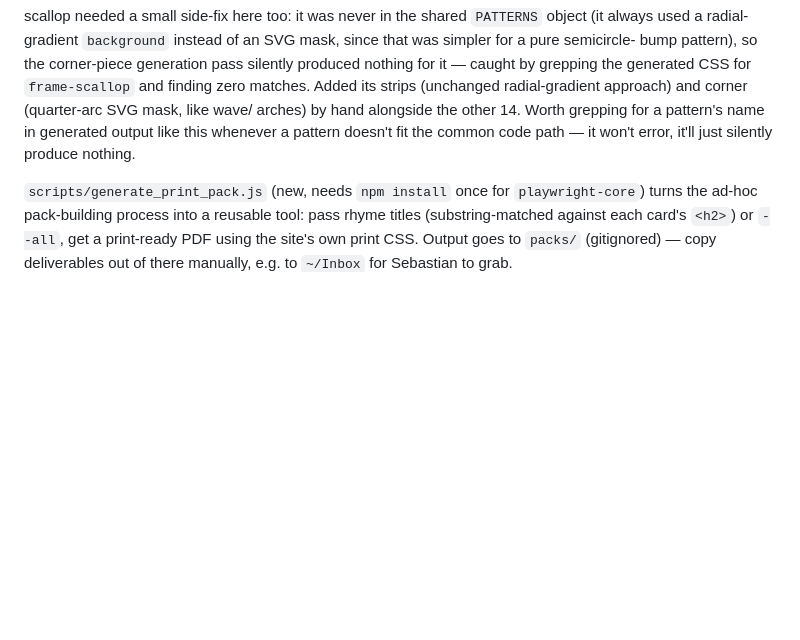
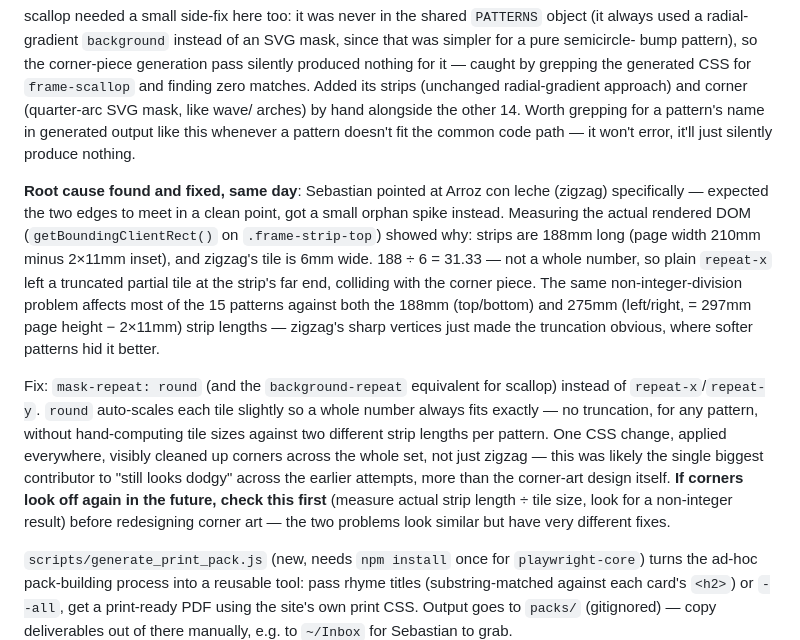
Before and after one commit to SebastianDeLaile/rimas-infantiles, a Markdown page: STATUS.md, the part around the change. Drawn GitHub-style; blank space fills up the shorter version.

Commit message:
Document the mask-repeat: round fix and root cause in STATUS.md
Co-Authored-By: Claude Sonnet 5 <noreply@anthropic.com>

```diff
--- a/STATUS.md
+++ b/STATUS.md
@@ -285,6 +285,32 @@ arches) by hand alongside the other 14. Worth grepping for a pattern's
 name in generated output like this whenever a pattern doesn't fit the
 common code path — it won't error, it'll just silently produce nothing.
 
+**Root cause found and fixed, same day**: Sebastian pointed at Arroz
+con leche (zigzag) specifically — expected the two edges to meet in a
+clean point, got a small orphan spike instead. Measuring the actual
+rendered DOM (`getBoundingClientRect()` on `.frame-strip-top`) showed
+why: strips are 188mm long (page width 210mm minus 2×11mm inset), and
+zigzag's tile is 6mm wide. 188 ÷ 6 = 31.33 — not a whole number, so
+plain `repeat-x` left a truncated partial tile at the strip's far end,
+colliding with the corner piece. The same non-integer-division problem
+affects most of the 15 patterns against both the 188mm (top/bottom)
+and 275mm (left/right, = 297mm page height − 2×11mm) strip lengths —
+zigzag's sharp vertices just made the truncation obvious, where softer
+patterns hid it better.
+
+Fix: `mask-repeat: round` (and the `background-repeat` equivalent for
+scallop) instead of `repeat-x`/`repeat-y`. `round` auto-scales each
+tile slightly so a whole number always fits exactly — no truncation,
+for any pattern, without hand-computing tile sizes against two
+different strip lengths per pattern. One CSS change, applied
+everywhere, visibly cleaned up corners across the whole set, not just
+zigzag — this was likely the single biggest contributor to "still
+looks dodgy" across the earlier attempts, more than the corner-art
+design itself. **If corners look off again in the future, check this
+first** (measure actual strip length ÷ tile size, look for a
+non-integer result) before redesigning corner art — the two problems
+look similar but have very different fixes.
+
 `scripts/generate_print_pack.js` (new, needs `npm install` once for
 `playwright-core`) turns the ad-hoc pack-building process into a reusable
 tool: pass rhyme titles (substring-matched against each card's `<h2>`) or
```
